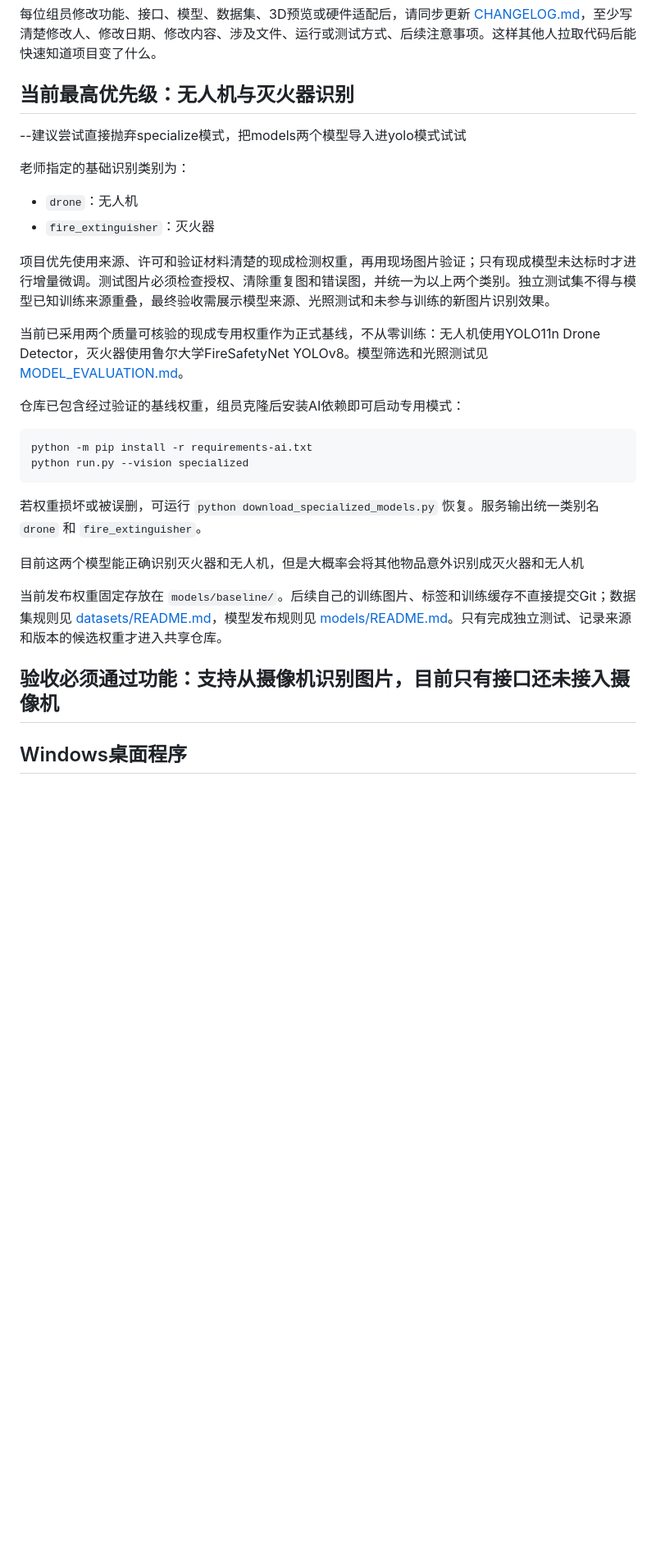
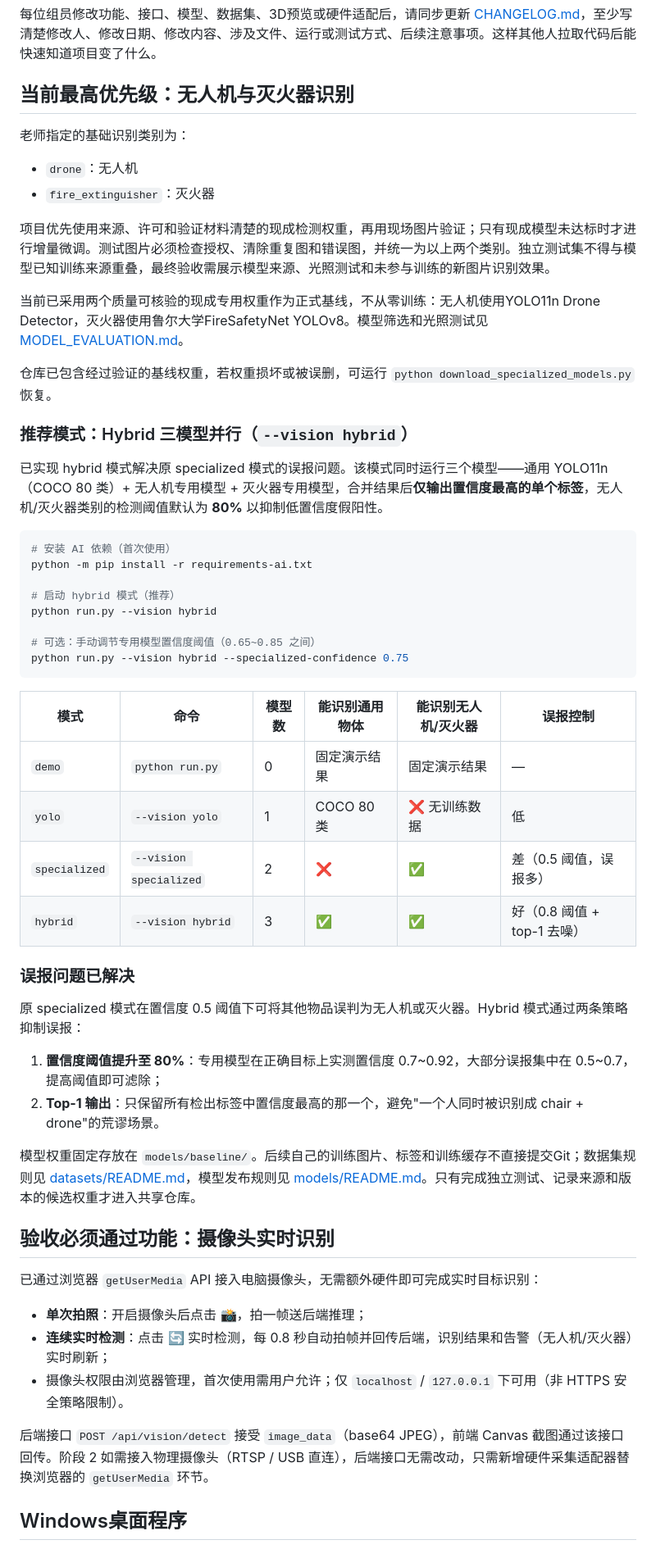
Before and after one commit to linxuanchu/PixelHome, a Markdown page: README.md, the part around one of its changes. Shown at 82% size. GitHub-like rendering; blank space fills up the shorter version.

````diff
--- a/README.md
+++ b/README.md
@@ -5,8 +5,6 @@
 每位组员修改功能、接口、模型、数据集、3D预览或硬件适配后，请同步更新 [CHANGELOG.md](CHANGELOG.md)，至少写清楚修改人、修改日期、修改内容、涉及文件、运行或测试方式、后续注意事项。这样其他人拉取代码后能快速知道项目变了什么。
 
 ## 当前最高优先级：无人机与灭火器识别
-
---建议尝试直接抛弃specialize模式，把models两个模型导入进yolo模式试试
 
 老师指定的基础识别类别为：
 
@@ -17,20 +15,48 @@
 
 当前已采用两个质量可核验的现成专用权重作为正式基线，不从零训练：无人机使用YOLO11n Drone Detector，灭火器使用鲁尔大学FireSafetyNet YOLOv8。模型筛选和光照测试见 [MODEL_EVALUATION.md](MODEL_EVALUATION.md)。
 
-仓库已包含经过验证的基线权重，组员克隆后安装AI依赖即可启动专用模式：
+仓库已包含经过验证的基线权重，若权重损坏或被误删，可运行 `python download_specialized_models.py` 恢复。
+
+### 推荐模式：Hybrid 三模型并行（`--vision hybrid`）
+
+已实现 hybrid 模式解决原 specialized 模式的误报问题。该模式同时运行三个模型——通用 YOLO11n（COCO 80 类）+ 无人机专用模型 + 灭火器专用模型，合并结果后**仅输出置信度最高的单个标签**，无人机/灭火器类别的检测阈值默认为 **80%** 以抑制低置信度假阳性。
 
 ```powershell
+# 安装 AI 依赖（首次使用）
 python -m pip install -r requirements-ai.txt
-python run.py --vision specialized
+
+# 启动 hybrid 模式（推荐）
+python run.py --vision hybrid
+
+# 可选：手动调节专用模型置信度阈值（0.65~0.85 之间）
+python run.py --vision hybrid --specialized-confidence 0.75
 ```
 
-若权重损坏或被误删，可运行 `python download_specialized_models.py` 恢复。服务输出统一类别名 `drone` 和 `fire_extinguisher`。
+| 模式 | 命令 | 模型数 | 能识别通用物体 | 能识别无人机/灭火器 | 误报控制 |
+|---|---|---|---|---|---|
+| `demo` | `python run.py` | 0 | 固定演示结果 | 固定演示结果 | — |
+| `yolo` | `--vision yolo` | 1 | COCO 80 类 | ❌ 无训练数据 | 低 |
+| `specialized` | `--vision specialized` | 2 | ❌ | ✅ | 差（0.5 阈值，误报多） |
+| `hybrid` | `--vision hybrid` | 3 | ✅ | ✅ | 好（0.8 阈值 + top-1 去噪） |
 
-目前这两个模型能正确识别灭火器和无人机，但是大概率会将其他物品意外识别成灭火器和无人机
+### 误报问题已解决
 
-当前发布权重固定存放在 `models/baseline/`。后续自己的训练图片、标签和训练缓存不直接提交Git；数据集规则见 [datasets/README.md](datasets/README.md)，模型发布规则见 [models/README.md](models/README.md)。只有完成独立测试、记录来源和版本的候选权重才进入共享仓库。
+原 specialized 模式在置信度 0.5 阈值下可将其他物品误判为无人机或灭火器。Hybrid 模式通过两条策略抑制误报：
 
-## 验收必须通过功能：支持从摄像机识别图片，目前只有接口还未接入摄像机
+1. **置信度阈值提升至 80%**：专用模型在正确目标上实测置信度 0.7~0.92，大部分误报集中在 0.5~0.7，提高阈值即可滤除；
+2. **Top-1 输出**：只保留所有检出标签中置信度最高的那一个，避免"一个人同时被识别成 chair + drone"的荒谬场景。
+
+模型权重固定存放在 `models/baseline/`。后续自己的训练图片、标签和训练缓存不直接提交Git；数据集规则见 [datasets/README.md](datasets/README.md)，模型发布规则见 [models/README.md](models/README.md)。只有完成独立测试、记录来源和版本的候选权重才进入共享仓库。
+
+## 验收必须通过功能：摄像头实时识别
+
+已通过浏览器 `getUserMedia` API 接入电脑摄像头，无需额外硬件即可完成实时目标识别：
+
+- **单次拍照**：开启摄像头后点击 📸，拍一帧送后端推理；
+- **连续实时检测**：点击 🔄 实时检测，每 0.8 秒自动拍帧并回传后端，识别结果和告警（无人机/灭火器）实时刷新；
+- 摄像头权限由浏览器管理，首次使用需用户允许；仅 `localhost` / `127.0.0.1` 下可用（非 HTTPS 安全策略限制）。
+
+后端接口 `POST /api/vision/detect` 接受 `image_data`（base64 JPEG），前端 Canvas 截图通过该接口回传。阶段 2 如需接入物理摄像头（RTSP / USB 直连），后端接口无需改动，只需新增硬件采集适配器替换浏览器的 `getUserMedia` 环节。
 
 ## Windows桌面程序
 
````
Also changed, not shown: other parts of README.md (+14 -4 lines), CHANGELOG.md (+22 -0 lines).
